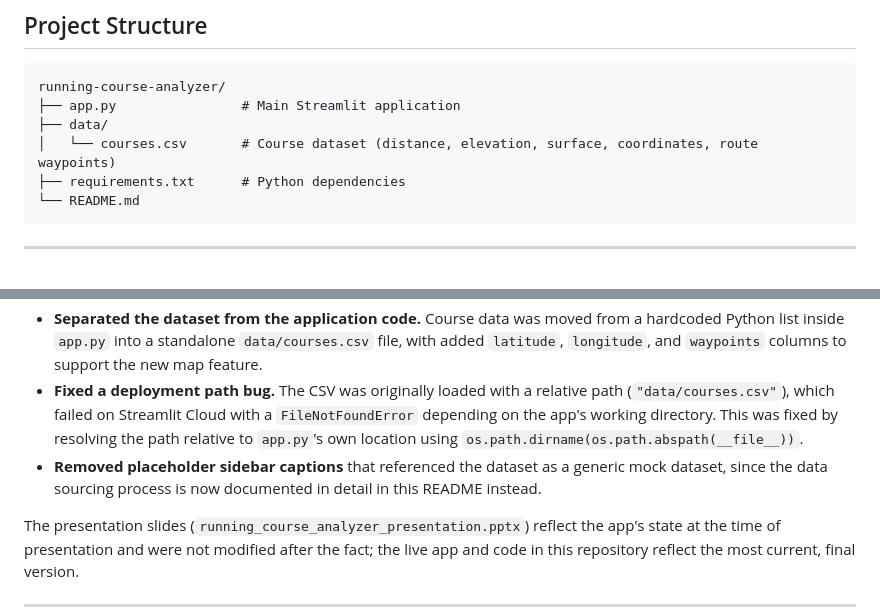
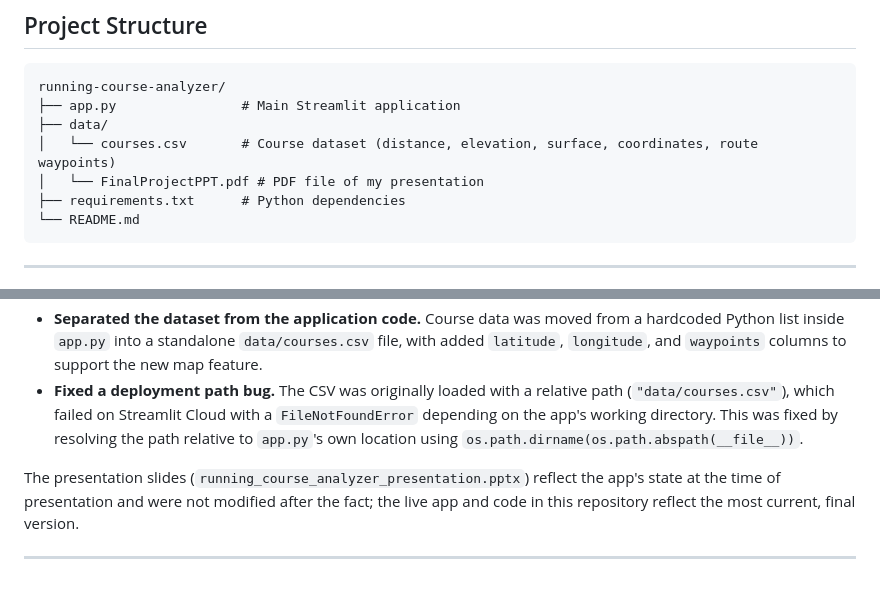
Before and after one commit to yeonhu-skku/yeonhu-skku.github.io, a Markdown page: README.md, 2 parts joined by grey strips. Rendered like a GitHub page; blank space fills up the shorter version.

````diff
--- a/README.md
+++ b/README.md
@@ -27,6 +27,7 @@ running-course-analyzer/
 ├── app.py                # Main Streamlit application
 ├── data/
 │   └── courses.csv       # Course dataset (distance, elevation, surface, coordinates, route waypoints)
+│   └── FinalProjectPPT.pdf # PDF file of my presentation
 ├── requirements.txt      # Python dependencies
 └── README.md
 ```
@@ -75,7 +76,6 @@ The following changes were made after the in-class presentation, in response to
 - **Added an interactive course map.** Each course now renders its route on real OpenStreetMap tiles (via Plotly's `Scattermapbox`), with green/red markers for start and finish. This was added directly in response to feedback that the project needed a more visual, geographic representation of each course.
 - **Separated the dataset from the application code.** Course data was moved from a hardcoded Python list inside `app.py` into a standalone `data/courses.csv` file, with added `latitude`, `longitude`, and `waypoints` columns to support the new map feature.
 - **Fixed a deployment path bug.** The CSV was originally loaded with a relative path (`"data/courses.csv"`), which failed on Streamlit Cloud with a `FileNotFoundError` depending on the app's working directory. This was fixed by resolving the path relative to `app.py`'s own location using `os.path.dirname(os.path.abspath(__file__))`.
-- **Removed placeholder sidebar captions** that referenced the dataset as a generic mock dataset, since the data sourcing process is now documented in detail in this README instead.
 
 The presentation slides (`running_course_analyzer_presentation.pptx`) reflect the app's state at the time of presentation and were not modified after the fact; the live app and code in this repository reflect the most current, final version.
 
````
